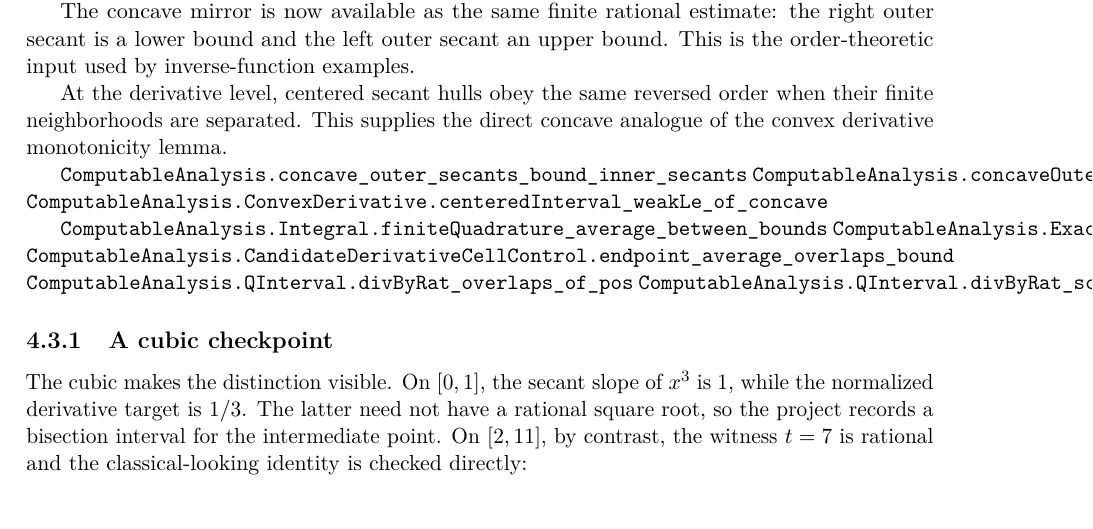
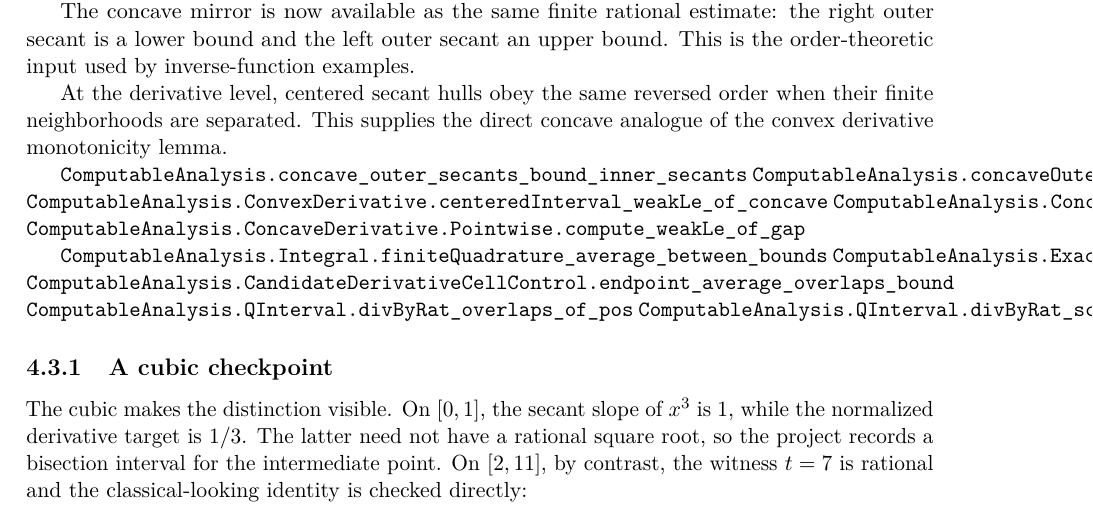
Before and after one commit to liuyao12/computable-analysis, a LaTeX thesis (blueprint/src/web.tex, which reads blueprint/src/06-effective-calculus.tex): part of page 72 of 107, cut so that both start at the same text. Compiled offline with pdfLaTeX.

Commit message:
Expose concave pointwise derivatives

```diff
--- a/blueprint/src/06-effective-calculus.tex
+++ b/blueprint/src/06-effective-calculus.tex
@@ -980,6 +980,8 @@ concave analogue of the convex derivative monotonicity lemma.
 \lean{ComputableAnalysis.concave_outer_secants_bound_inner_secants}
 \lean{ComputableAnalysis.concaveOuterSecantBracket}
 \lean{ComputableAnalysis.ConvexDerivative.centeredInterval_weakLe_of_concave}
+\lean{ComputableAnalysis.ConcaveDerivative.Pointwise}
+\lean{ComputableAnalysis.ConcaveDerivative.Pointwise.compute_weakLe_of_gap}
 \leanok
 
 \lean{ComputableAnalysis.Integral.finiteQuadrature_average_between_bounds}
```
Also changed, not shown: 2 other files.
